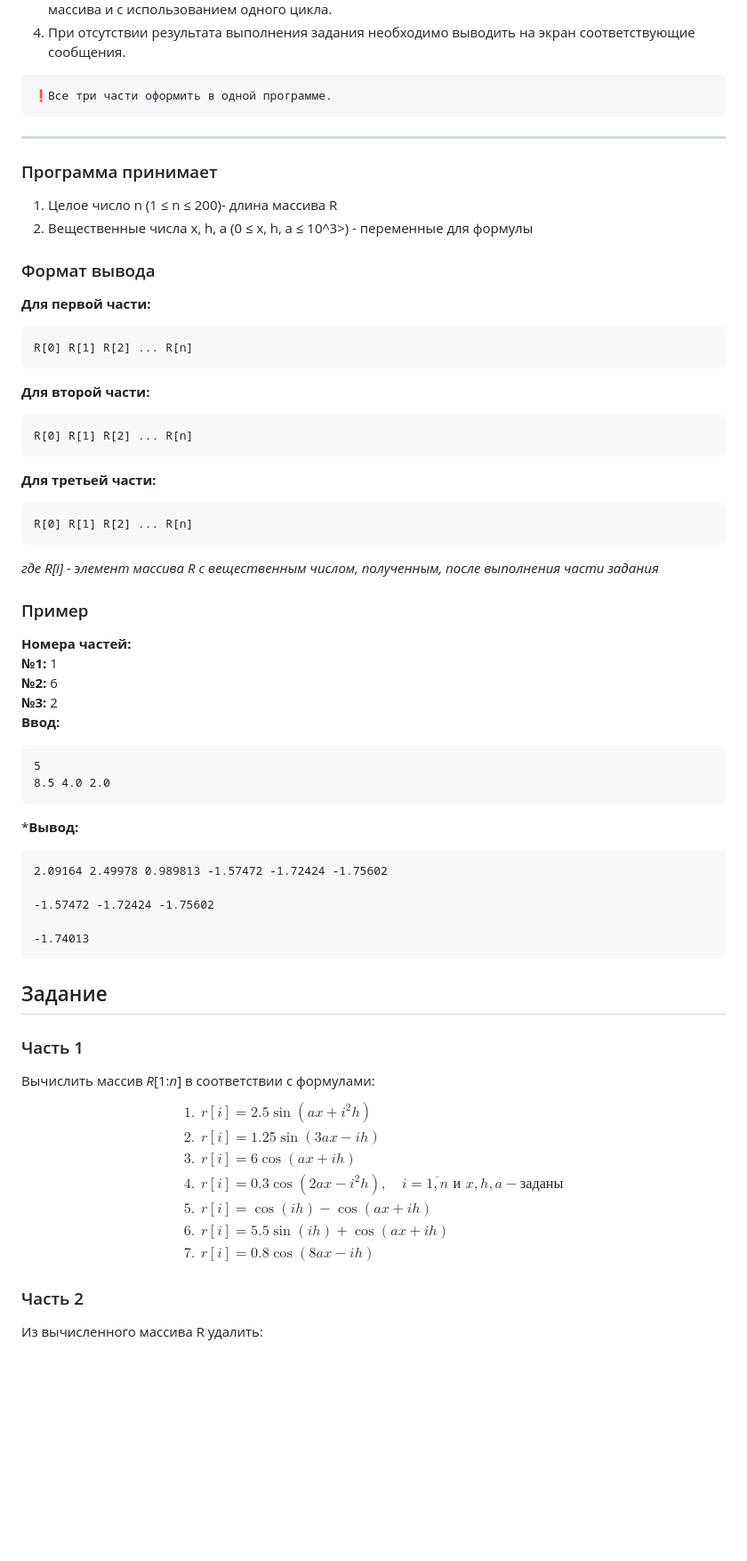
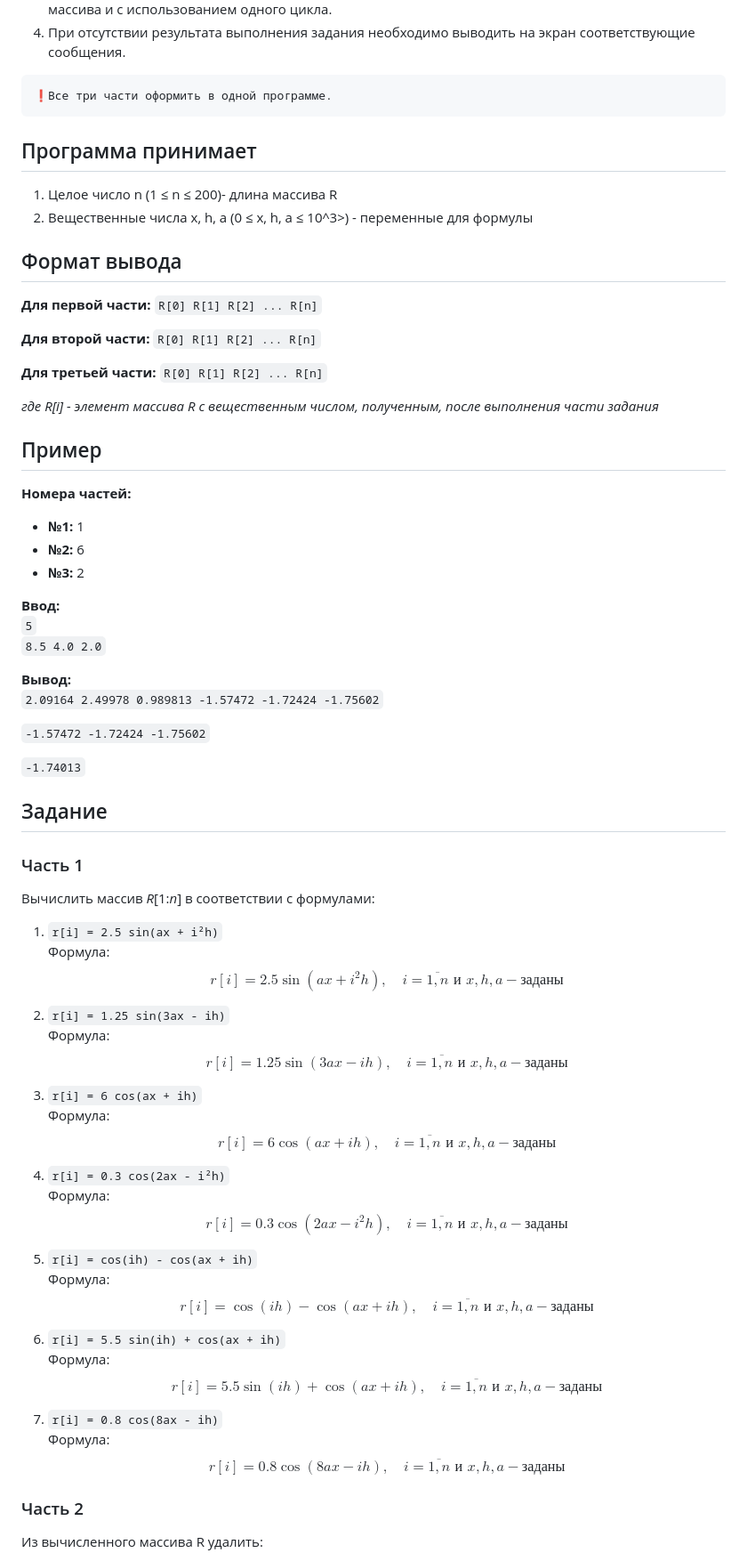
Before and after one commit to vedsatt/laboratory-works-checker, a Markdown page: labs/lab1/description.md, the part around one of its changes. Shown at 89% size. Rendered like a GitHub page; blank space fills up the shorter version.

Commit message:
change file description

````diff
--- a/labs/lab1/description.md
+++ b/labs/lab1/description.md
@@ -16,56 +11,60 @@
 ```
 ❗Все три части оформить в одной программе.
 ```
----
-### Программа принимает
+## Программа принимает
 1. Целое число n (1 ≤ n ≤ 200)- длина массива R
 2. Вещественные числа x, h, a (0 ≤ x, h, a ≤ 10^3>) - переменные для формулы
-### Формат вывода
-**Для первой части:**
-```
-R[0] R[1] R[2] ... R[n]
-```
-**Для второй части:**
-```
-R[0] R[1] R[2] ... R[n]
-```
-**Для третьей части:**
-```
-R[0] R[1] R[2] ... R[n]
-```
+## Формат вывода
+**Для первой части:**  ``` R[0] R[1] R[2] ... R[n] ```
+
+**Для второй части:** ``` R[0] R[1] R[2] ... R[n] ```
+
+**Для третьей части:** ``` R[0] R[1] R[2] ... R[n] ```
+
 *где R[i] - элемент массива R с вещественным числом, полученным, после выполнения части задания*
-### Пример
+
+## Пример
+
 **Номера частей:**
-**№1:** 1
-**№2:** 6
-**№3:** 2
+- **№1:** 1
+- **№2:** 6
+- **№3:** 2
+
 **Ввод:**
-```
-5
-8.5 4.0 2.0
-```
-***Вывод:**
-```
-2.09164 2.49978 0.989813 -1.57472 -1.72424 -1.75602
+`5`
+`8.5 4.0 2.0`
 
--1.57472 -1.72424 -1.75602
+**Вывод:**
+`2.09164 2.49978 0.989813 -1.57472 -1.72424 -1.75602`
 
--1.74013
-```
+`-1.57472 -1.72424 -1.75602`
+
+`-1.74013`
 
 ## Задание
 ### Часть 1
 Вычислить массив *R*[1:*n*] в соответствии с формулами:
-$$
-\begin{aligned}
-1.\ & r[i] = 2.5 \sin(ax + i^2h) \\
-2.\ & r[i] = 1.25 \sin(3ax - ih) \\
-3.\ & r[i] = 6 \cos(ax + ih) \\
-4.\ & r[i] = 0.3 \cos(2ax - i^2h),\quad i = \overline{1, n}\text{ и }x, h, a - \text{заданы} \\
-5.\ & r[i] = \cos(ih) - \cos(ax + ih) \\
-6.\ & r[i] = 5.5 \sin(ih) + \cos(ax + ih) \\
-7.\ & r[i] = 0.8 \cos(8ax - ih)
-\end{aligned}
-$$
+
+1. `r[i] = 2.5 sin(ax + i²h)`
+   Формула: $$ r[i] = 2.5 \sin(ax + i^2h),\quad i = \overline{1, n}\text{ и }x, h, a - \text{заданы} $$
+
+2. `r[i] = 1.25 sin(3ax - ih)`
+   Формула: $$ r[i] = 1.25 \sin(3ax - ih),\quad i = \overline{1, n}\text{ и }x, h, a - \text{заданы} $$
+
+3. `r[i] = 6 cos(ax + ih)`
+   Формула: $$ r[i] = 6 \cos(ax + ih),\quad i = \overline{1, n}\text{ и }x, h, a - \text{заданы} $$
+
+4. `r[i] = 0.3 cos(2ax - i²h)`
+   Формула: $$ r[i] = 0.3 \cos(2ax - i^2h),\quad i = \overline{1, n}\text{ и }x, h, a - \text{заданы} $$
+
+5. `r[i] = cos(ih) - cos(ax + ih)`
+   Формула: $$ r[i] = \cos(ih) - \cos(ax + ih),\quad i = \overline{1, n}\text{ и }x, h, a - \text{заданы} $$
+
+6. `r[i] = 5.5 sin(ih) + cos(ax + ih)`
+   Формула: $$ r[i] = 5.5 \sin(ih) + \cos(ax + ih),\quad i = \overline{1, n}\text{ и }x, h, a - \text{заданы} $$
+
+7. `r[i] = 0.8 cos(8ax - ih)`
+   Формула: $$ r[i] = 0.8 \cos(8ax - ih),\quad i = \overline{1, n}\text{ и }x, h, a - \text{заданы} $$
+
 ### Часть 2
 Из вычисленного массива R удалить:
````
Also changed, not shown: other parts of labs/lab1/description.md (+21 -39 lines), 1 other file.
